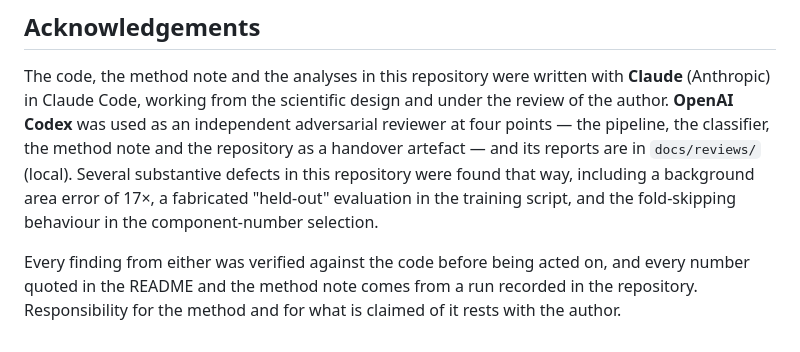
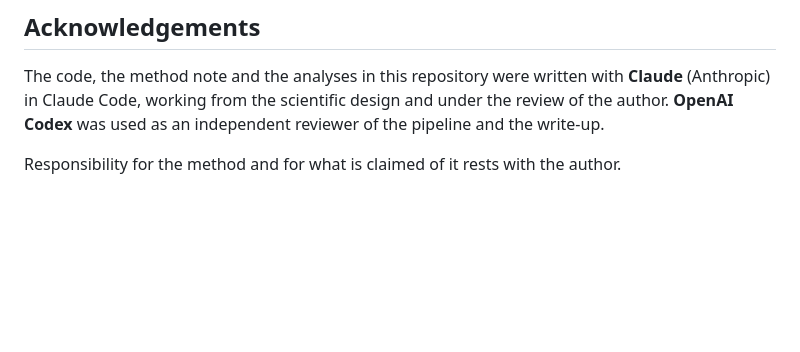
Before and after one commit to vasilybelokurov/qso_p_color, a Markdown page: README.md, the part around the change. GitHub-like rendering; blank space fills up the shorter version.

Commit message:
README: trim the acknowledgement to the acknowledgement
Co-Authored-By: Claude Opus 5 (1M context) <noreply@anthropic.com>

```diff
--- a/README.md
+++ b/README.md
@@ -300,14 +300,7 @@ rest.
 The code, the method note and the analyses in this repository were written with
 **Claude** (Anthropic) in Claude Code, working from the scientific design and
 under the review of the author. **OpenAI Codex** was used as an independent
-adversarial reviewer at four points — the pipeline, the classifier, the method
-note and the repository as a handover artefact — and its reports are in
-`docs/reviews/` (local). Several substantive defects in this repository were
-found that way, including a background area error of 17×, a fabricated
-"held-out" evaluation in the training script, and the fold-skipping behaviour
-in the component-number selection.
+reviewer of the pipeline and the write-up.
 
-Every finding from either was verified against the code before being acted on,
-and every number quoted in the README and the method note comes from a run
-recorded in the repository. Responsibility for the method and for what is
-claimed of it rests with the author.
+Responsibility for the method and for what is claimed of it rests with the
+author.
```
